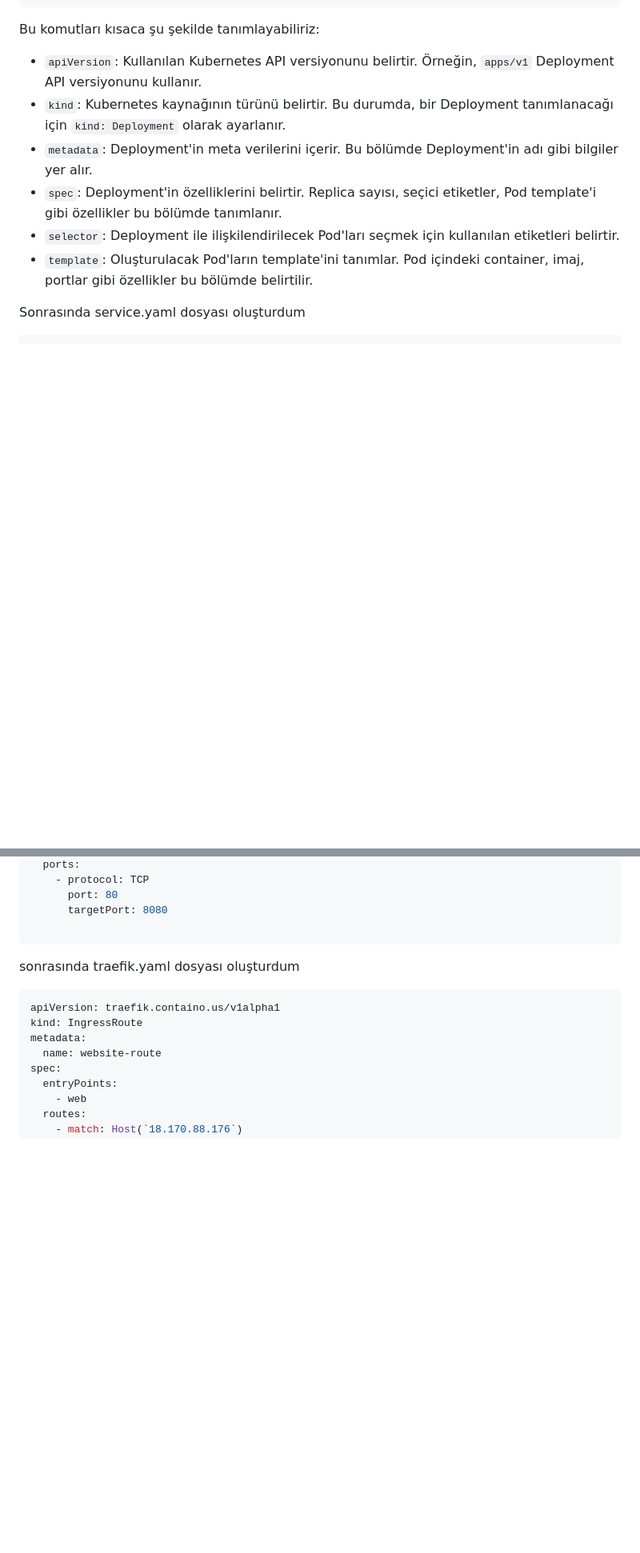
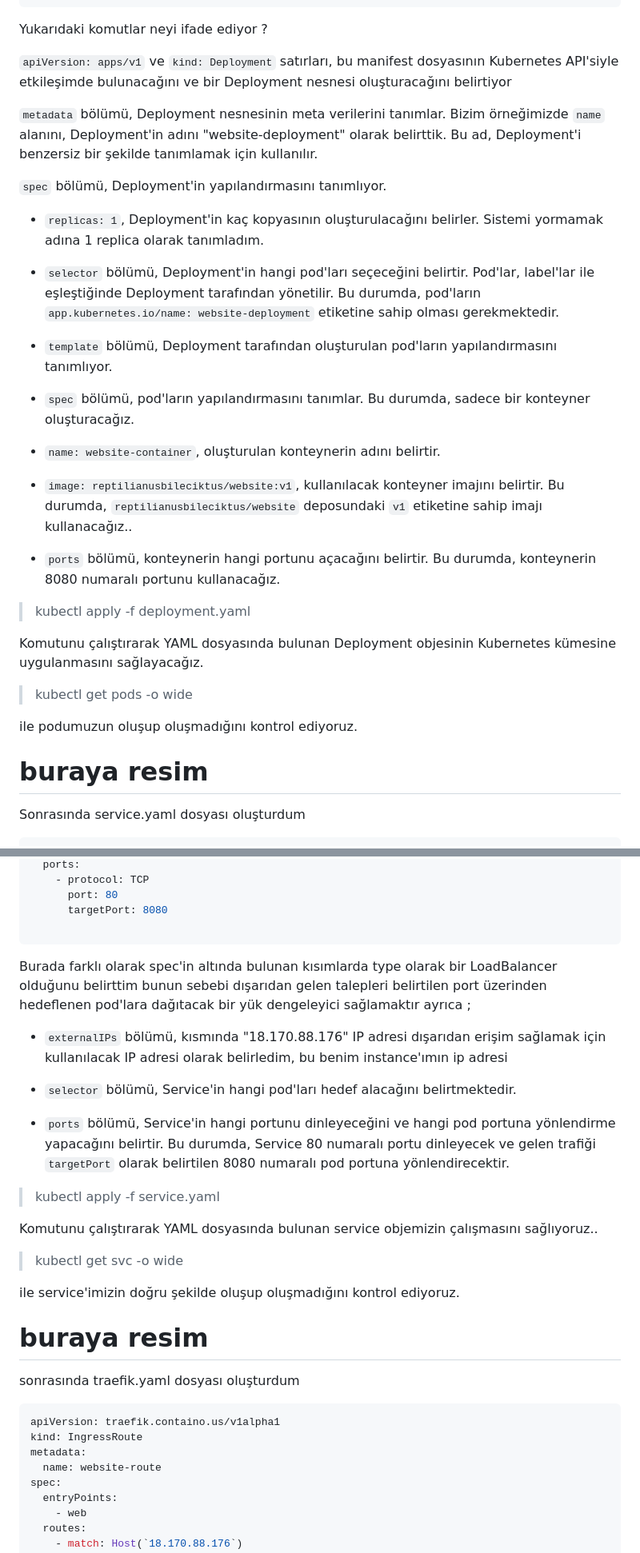
Before and after one commit to fatihaydnrepo/TheDevopsResumeChallange, a Markdown page: README.md, 2 parts joined by grey strips. Shown: that part at 80% size. Rendered like a GitHub page; blank space fills up the shorter version.

````diff
--- a/README.md
+++ b/README.md
@@ -89,15 +89,36 @@ spec:
             - containerPort: 8080
 ```
 
-Bu komutları kısaca şu şekilde tanımlayabiliriz:
+Yukarıdaki komutlar neyi ifade ediyor ?
 
--   `apiVersion`: Kullanılan Kubernetes API versiyonunu belirtir. Örneğin, `apps/v1` Deployment API versiyonunu kullanır.
--   `kind`: Kubernetes kaynağının türünü belirtir. Bu durumda, bir Deployment tanımlanacağı için `kind: Deployment` olarak ayarlanır.
--   `metadata`: Deployment'in meta verilerini içerir. Bu bölümde Deployment'in adı gibi bilgiler yer alır.
--   `spec`: Deployment'in özelliklerini belirtir. Replica sayısı, seçici etiketler, Pod template'i gibi özellikler bu bölümde tanımlanır.
--   `selector`: Deployment ile ilişkilendirilecek Pod'ları seçmek için kullanılan etiketleri belirtir.
--   `template`: Oluşturulacak Pod'ların template'ini tanımlar. Pod içindeki container, imaj, portlar gibi özellikler bu bölümde belirtilir.
+`apiVersion: apps/v1` ve `kind: Deployment` satırları, bu manifest dosyasının  Kubernetes API'siyle etkileşimde bulunacağını ve bir Deployment nesnesi oluşturacağını belirtiyor
 
+`metadata` bölümü, Deployment nesnesinin meta verilerini tanımlar. Bizim örneğimizde `name` alanını, Deployment'in adını "website-deployment" olarak belirttik. Bu ad, Deployment'i benzersiz bir şekilde tanımlamak için kullanılır.
+
+`spec` bölümü, Deployment'in yapılandırmasını tanımlıyor.
+
+-   `replicas: 1`, Deployment'in kaç kopyasının oluşturulacağını belirler. Sistemi yormamak adına 1 replica olarak tanımladım.
+
+- `selector` bölümü, Deployment'in hangi pod'ları seçeceğini belirtir. Pod'lar, label'lar ile eşleştiğinde Deployment tarafından yönetilir. Bu durumda, pod'ların `app.kubernetes.io/name: website-deployment` etiketine sahip olması gerekmektedir.
+
+- `template` bölümü, Deployment tarafından oluşturulan pod'ların yapılandırmasını tanımlıyor.
+- `spec` bölümü, pod'ların yapılandırmasını tanımlar. Bu durumda, sadece bir konteyner oluşturacağız.
+
+-   `name: website-container`, oluşturulan konteynerin adını belirtir.
+
+-   `image: reptilianusbileciktus/website:v1`, kullanılacak konteyner imajını belirtir. Bu durumda, `reptilianusbileciktus/website` deposundaki `v1` etiketine sahip imajı kullanacağız..
+
+-   `ports` bölümü, konteynerin hangi portunu açacağını belirtir. Bu durumda, konteynerin 8080 numaralı portunu kullanacağız.
+
+> kubectl apply -f deployment.yaml
+
+Komutunu çalıştırarak YAML dosyasında bulunan Deployment objesinin Kubernetes kümesine uygulanmasını sağlayacağız.
+
+> kubectl get pods -o wide
+
+ile podumuzun oluşup oluşmadığını kontrol ediyoruz.
+
+# buraya resim
 Sonrasında service.yaml dosyası oluşturdum
 ```json
 apiVersion: v1
@@ -116,6 +137,22 @@ spec:
       targetPort: 8080
 
 ```
+Burada farklı olarak spec'in altında bulunan kısımlarda type olarak bir LoadBalancer olduğunu belirttim bunun sebebi dışarıdan gelen talepleri belirtilen port üzerinden hedeflenen pod'lara dağıtacak bir yük dengeleyici sağlamaktır ayrıca ;
+-   `externalIPs` bölümü, kısmında "18.170.88.176" IP adresi dışarıdan erişim sağlamak için kullanılacak IP adresi olarak belirledim, bu benim instance'ımın ip adresi
+
+-   `selector` bölümü, Service'in hangi pod'ları hedef alacağını belirtmektedir.
+
+-   `ports` bölümü, Service'in hangi portunu dinleyeceğini ve hangi pod portuna yönlendirme yapacağını belirtir. Bu durumda, Service 80 numaralı portu dinleyecek ve gelen trafiği `targetPort` olarak belirtilen 8080 numaralı pod portuna yönlendirecektir.
+
+> kubectl apply -f service.yaml
+
+Komutunu çalıştırarak YAML dosyasında bulunan service objemizin çalışmasını sağlıyoruz..
+
+> kubectl get svc -o wide
+
+ile service'imizin doğru şekilde  oluşup oluşmadığını kontrol ediyoruz.
+
+# buraya resim
 
 sonrasında traefik.yaml dosyası oluşturdum
 ```json
````
Also changed, not shown: other parts of README.md (+26 -4 lines).
